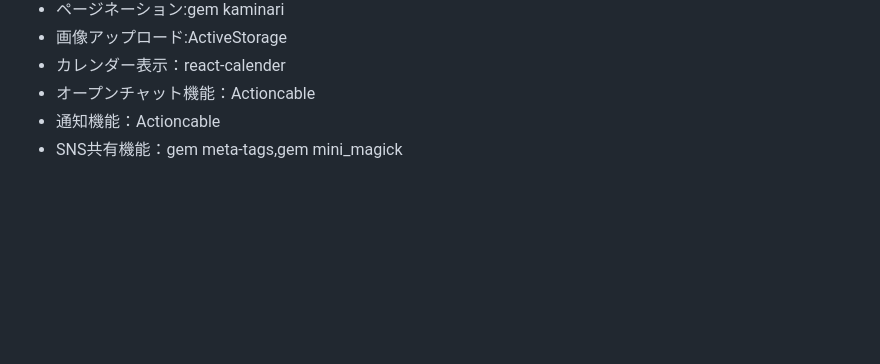
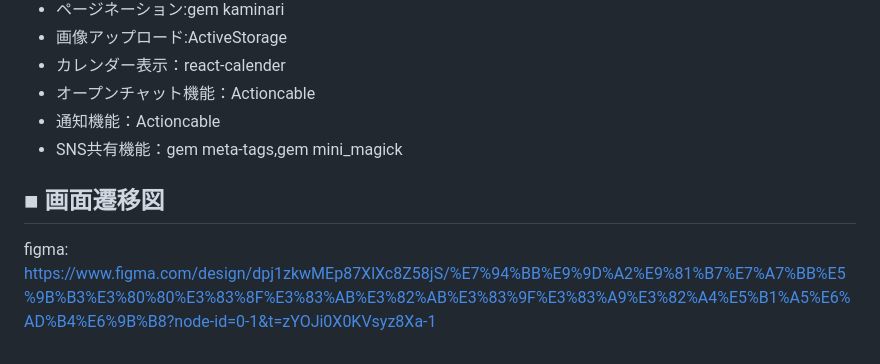
Before and after one commit to riku-work10/band_resume, a Markdown page: README.md, the part around the change. Drawn GitHub-style; blank space fills up the shorter version.

Commit message:
画面遷移図を作成しました

```diff
--- a/README.md
+++ b/README.md
@@ -96,3 +96,6 @@ Xの投稿では「いいね」などの反応が得られる一方で、オー
 - オープンチャット機能：Actioncable
 - 通知機能：Actioncable
 - SNS共有機能：gem meta-tags,gem mini_magick
+
+## ■ 画面遷移図
+figma: https://www.figma.com/design/dpj1zkwMEp87XlXc8Z58jS/%E7%94%BB%E9%9D%A2%E9%81%B7%E7%A7%BB%E5%9B%B3%E3%80%80%E3%83%8F%E3%83%AB%E3%82%AB%E3%83%9F%E3%83%A9%E3%82%A4%E5%B1%A5%E6%AD%B4%E6%9B%B8?node-id=0-1&t=zYOJi0X0KVsyz8Xa-1
```
